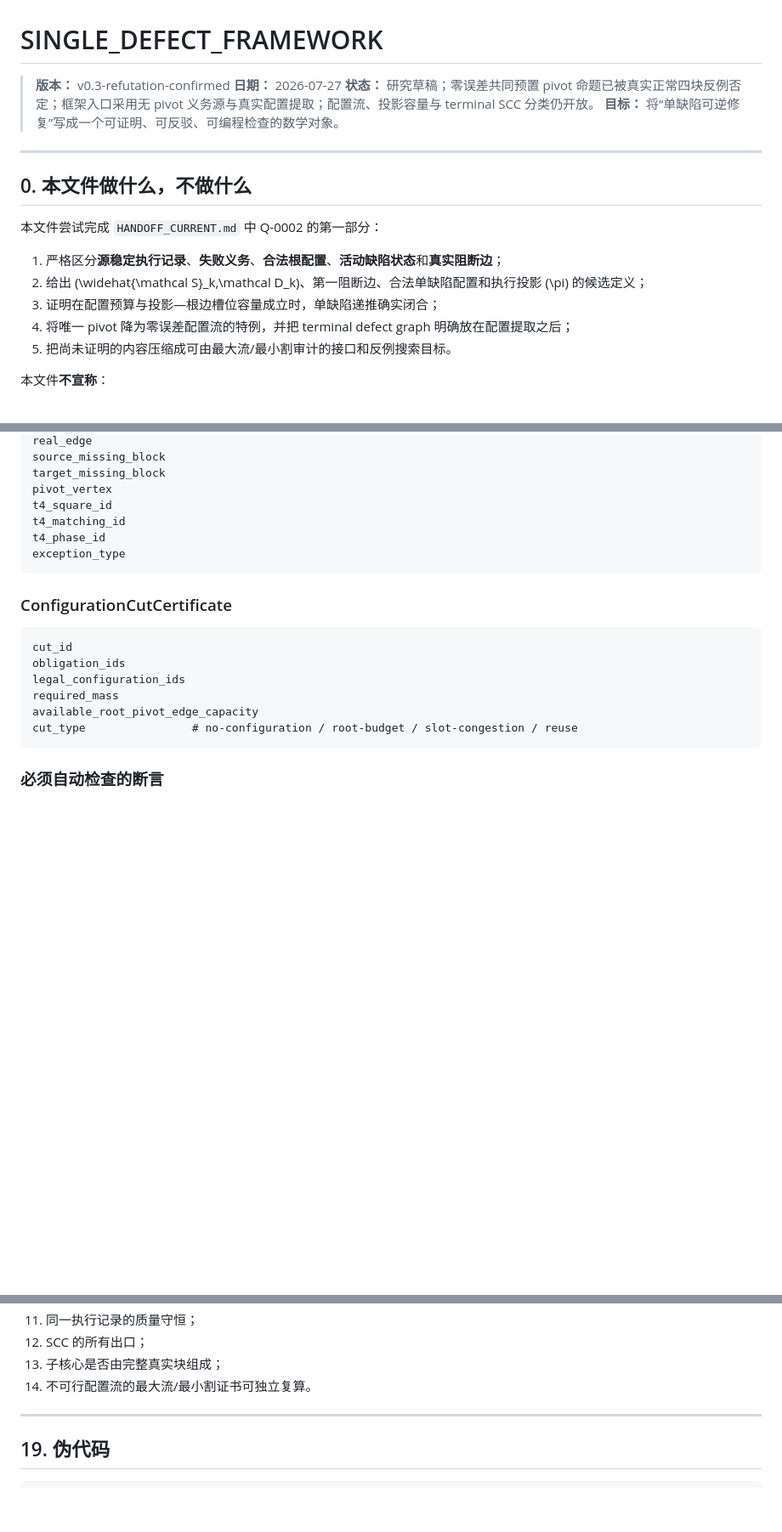
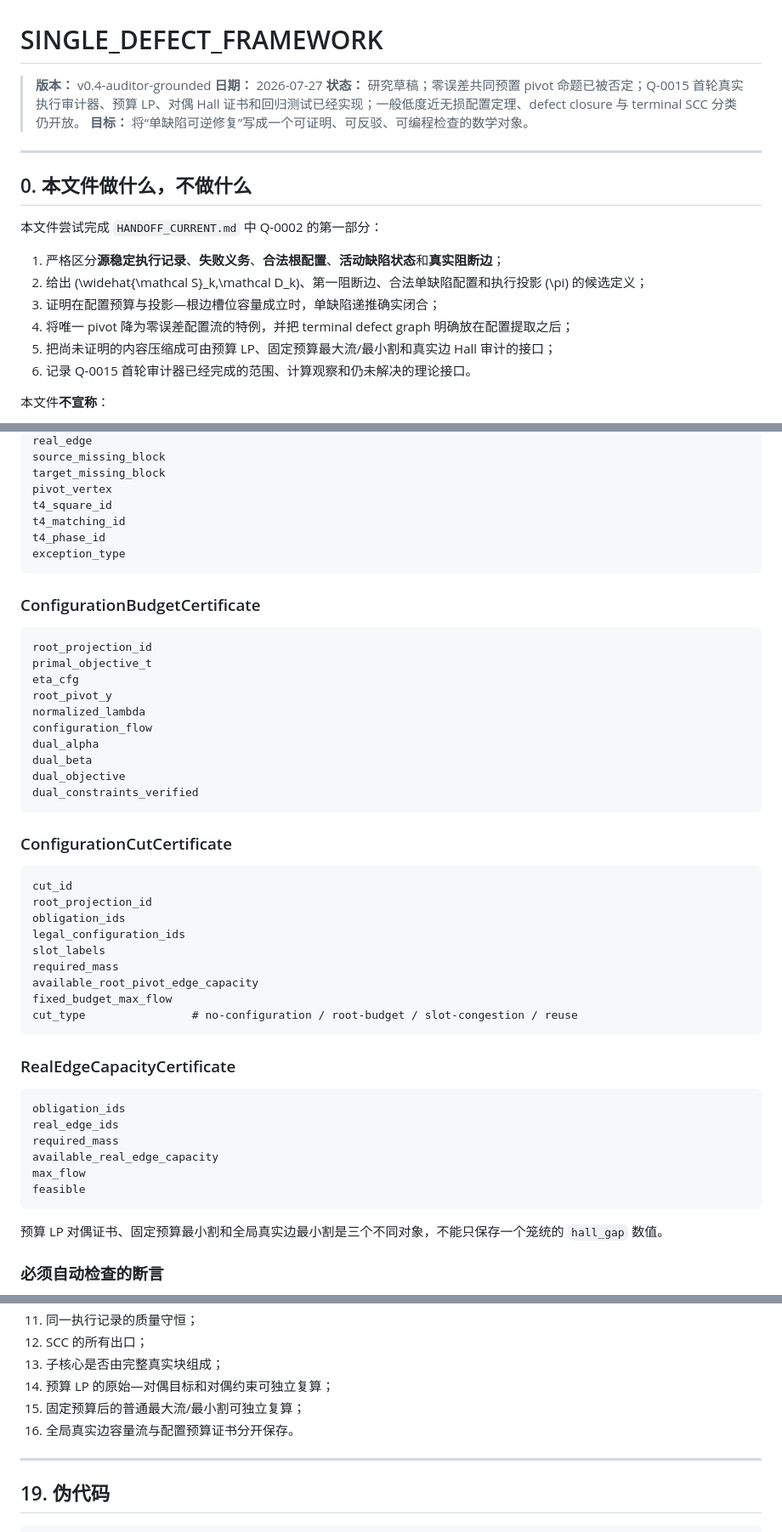
Before and after one commit to Louis-Jiang-math/3-uniforms-hypergraph-IL, a Markdown page: SINGLE_DEFECT_FRAMEWORK.md, 3 parts joined by grey strips. Shown at 85% size. Drawn GitHub-style; blank space fills up the shorter version.

````diff
--- a/SINGLE_DEFECT_FRAMEWORK.md
+++ b/SINGLE_DEFECT_FRAMEWORK.md
@@ -1,8 +1,8 @@
 # SINGLE_DEFECT_FRAMEWORK
 
-> **版本：** v0.3-refutation-confirmed
+> **版本：** v0.4-auditor-grounded
 > **日期：** 2026-07-27
-> **状态：** 研究草稿；零误差共同预置 pivot 命题已被真实正常四块反例否定；框架入口采用无 pivot 义务源与真实配置提取；配置流、投影容量与 terminal SCC 分类仍开放。
+> **状态：** 研究草稿；零误差共同预置 pivot 命题已被否定；Q-0015 首轮真实执行审计器、预算 LP、对偶 Hall 证书和回归测试已经实现；一般低度近无损配置定理、defect closure 与 terminal SCC 分类仍开放。
 > **目标：** 将“单缺陷可逆修复”写成一个可证明、可反驳、可编程检查的数学对象。
 
 ---
@@ -15,7 +15,8 @@
 2. 给出 \(\widehat{\mathcal S}_k,\mathcal D_k\)、第一阻断边、合法单缺陷配置和执行投影 \(\pi\) 的候选定义；
 3. 证明在配置预算与投影—根边槽位容量成立时，单缺陷递推确实闭合；
 4. 将唯一 pivot 降为零误差配置流的特例，并把 terminal defect graph 明确放在配置提取之后；
-5. 把尚未证明的内容压缩成可由最大流/最小割审计的接口和反例搜索目标。
+5. 把尚未证明的内容压缩成可由预算 LP、固定预算最大流/最小割和真实边 Hall 审计的接口；
+6. 记录 Q-0015 首轮审计器已经完成的范围、计算观察和仍未解决的理论接口。
 
 本文件**不宣称**：
 
@@ -1028,16 +1097,47 @@ t4_phase_id
 exception_type
 ```
 
+### ConfigurationBudgetCertificate
+
+```text
+root_projection_id
+primal_objective_t
+eta_cfg
+root_pivot_y
+normalized_lambda
+configuration_flow
+dual_alpha
+dual_beta
+dual_objective
+dual_constraints_verified
+```
+
 ### ConfigurationCutCertificate
 
 ```text
 cut_id
+root_projection_id
 obligation_ids
 legal_configuration_ids
+slot_labels
 required_mass
 available_root_pivot_edge_capacity
+fixed_budget_max_flow
 cut_type                # no-configuration / root-budget / slot-congestion / reuse
 ```
+
+### RealEdgeCapacityCertificate
+
+```text
+obligation_ids
+real_edge_ids
+required_mass
+available_real_edge_capacity
+max_flow
+feasible
+```
+
+预算 LP 对偶证书、固定预算最小割和全局真实边最小割是三个不同对象，不能只保存一个笼统的 `hall_gap` 数值。
 
 ### 必须自动检查的断言
 
@@ -1054,7 +1154,9 @@ cut_type                # no-configuration / root-budget / slot-congestion / reu
 11. 同一执行记录的质量守恒；
 12. SCC 的所有出口；
 13. 子核心是否由完整真实块组成；
-14. 不可行配置流的最大流/最小割证书可独立复算。
+14. 预算 LP 的原始—对偶目标和对偶约束可独立复算；
+15. 固定预算后的普通最大流/最小割可独立复算；
+16. 全局真实边容量流与配置预算证书分开保存。
 
 ---
 
````
Also changed, not shown: other parts of SINGLE_DEFECT_FRAMEWORK.md (+189 -16 lines).
